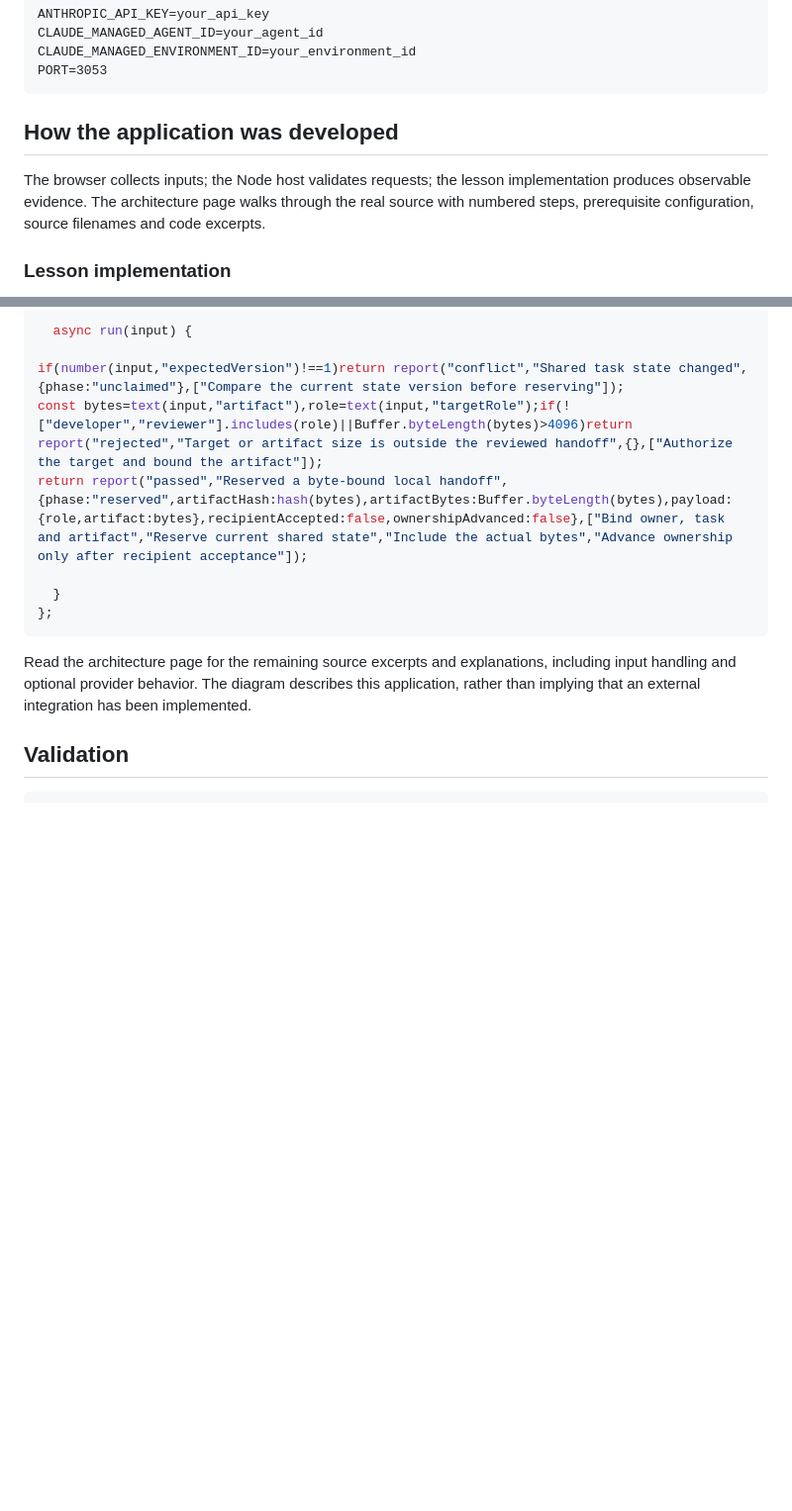
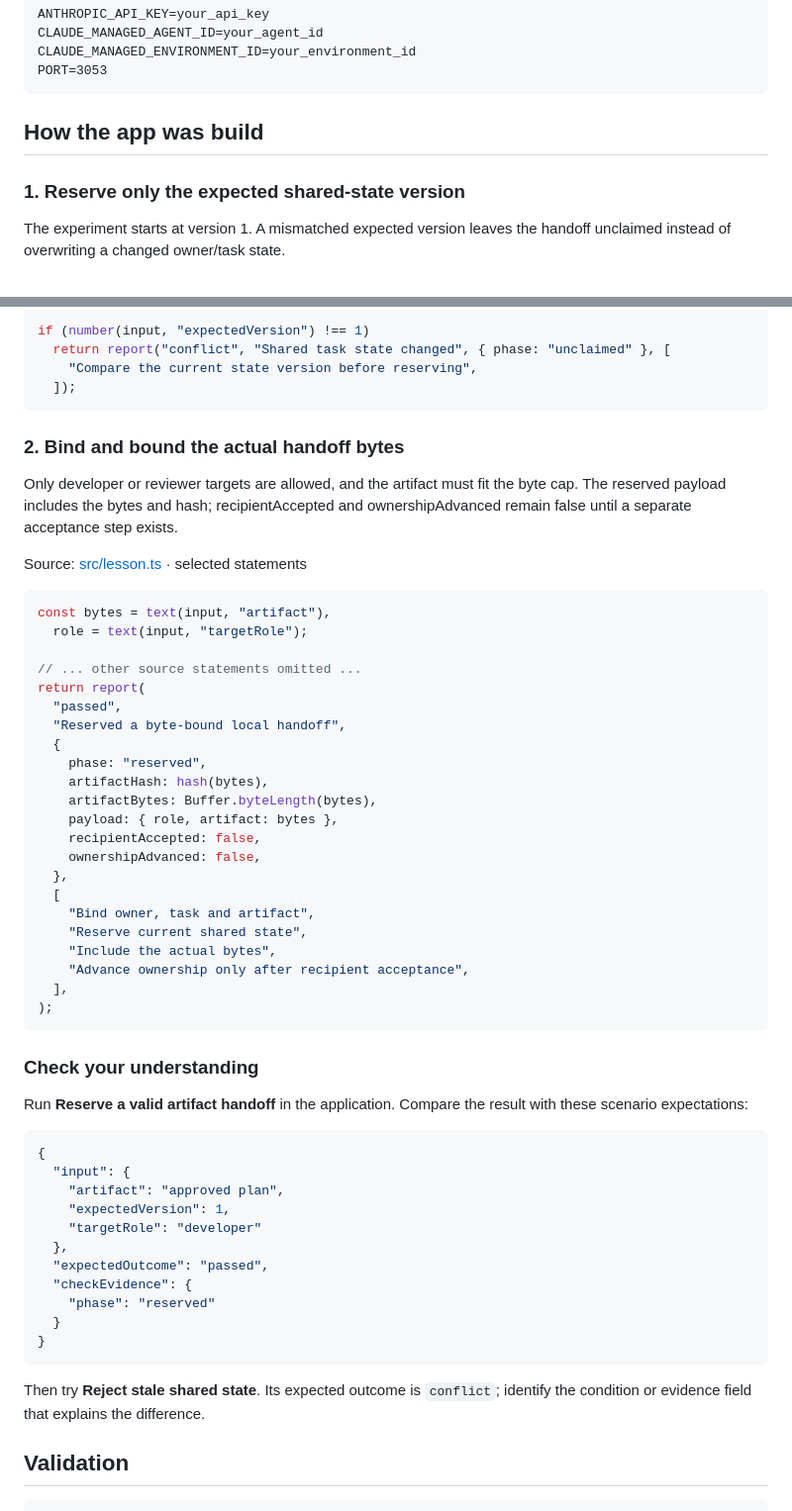
Before and after one commit to luiscoco/Udemy-claude-managed-agents-lesson-c53-app, a Markdown page: README.md, 2 parts joined by grey strips. Shown at 99% size. GitHub-like rendering; blank space fills up the shorter version.

Commit message:
Teach lesson concepts with formatted source walkthroughs

````diff
--- a/README.md
+++ b/README.md
@@ -42,9 +42,9 @@ CLAUDE_MANAGED_ENVIRONMENT_ID=your_environment_id
 PORT=3053
 ```
 
-## How the application was developed
+## How the app was build
 
-The browser collects inputs; the Node host validates requests; the lesson implementation produces observable evidence. The architecture page walks through the real source with numbered steps, prerequisite configuration, source filenames and code excerpts.
+### 1. Reserve only the expected shared-state version
 
-### Lesson implementation
+The experiment starts at version 1. A mismatched expected version leaves the handoff unclaimed instead of overwriting a changed owner/task state.
 
@@ -52,16 +52,61 @@ The browser collects inputs; the Node host validates requests; the lesson implem
 
 ```typescript
-  async run(input) {
-
-if(number(input,"expectedVersion")!==1)return report("conflict","Shared task state changed",{phase:"unclaimed"},["Compare the current state version before reserving"]);
-const bytes=text(input,"artifact"),role=text(input,"targetRole");if(!["developer","reviewer"].includes(role)||Buffer.byteLength(bytes)>4096)return report("rejected","Target or artifact size is outside the reviewed handoff",{},["Authorize the target and bound the artifact"]);
-return report("passed","Reserved a byte-bound local handoff",{phase:"reserved",artifactHash:hash(bytes),artifactBytes:Buffer.byteLength(bytes),payload:{role,artifact:bytes},recipientAccepted:false,ownershipAdvanced:false},["Bind owner, task and artifact","Reserve current shared state","Include the actual bytes","Advance ownership only after recipient acceptance"]);
-
-  }
-};
+if (number(input, "expectedVersion") !== 1)
+  return report("conflict", "Shared task state changed", { phase: "unclaimed" }, [
+    "Compare the current state version before reserving",
+  ]);
 ```
 
-Read the architecture page for the remaining source excerpts and explanations, including input handling and optional provider behavior. The diagram describes this application, rather than implying that an external integration has been implemented.
+### 2. Bind and bound the actual handoff bytes
+
+Only developer or reviewer targets are allowed, and the artifact must fit the byte cap. The reserved payload includes the bytes and hash; recipientAccepted and ownershipAdvanced remain false until a separate acceptance step exists.
+
+Source: [src/lesson.ts](src/lesson.ts#L14) · selected statements
+
+```typescript
+const bytes = text(input, "artifact"),
+  role = text(input, "targetRole");
+
+// ... other source statements omitted ...
+return report(
+  "passed",
+  "Reserved a byte-bound local handoff",
+  {
+    phase: "reserved",
+    artifactHash: hash(bytes),
+    artifactBytes: Buffer.byteLength(bytes),
+    payload: { role, artifact: bytes },
+    recipientAccepted: false,
+    ownershipAdvanced: false,
+  },
+  [
+    "Bind owner, task and artifact",
+    "Reserve current shared state",
+    "Include the actual bytes",
+    "Advance ownership only after recipient acceptance",
+  ],
+);
+```
+
+### Check your understanding
+
+Run **Reserve a valid artifact handoff** in the application. Compare the result with these scenario expectations:
+
+```json
+{
+  "input": {
+    "artifact": "approved plan",
+    "expectedVersion": 1,
+    "targetRole": "developer"
+  },
+  "expectedOutcome": "passed",
+  "checkEvidence": {
+    "phase": "reserved"
+  }
+}
+```
+
+Then try **Reject stale shared state**. Its expected outcome is `conflict`; identify the condition or evidence field that explains the difference.
 
 ## Validation
 
````
Also changed, not shown: other parts of README.md (+1 -1 lines).
